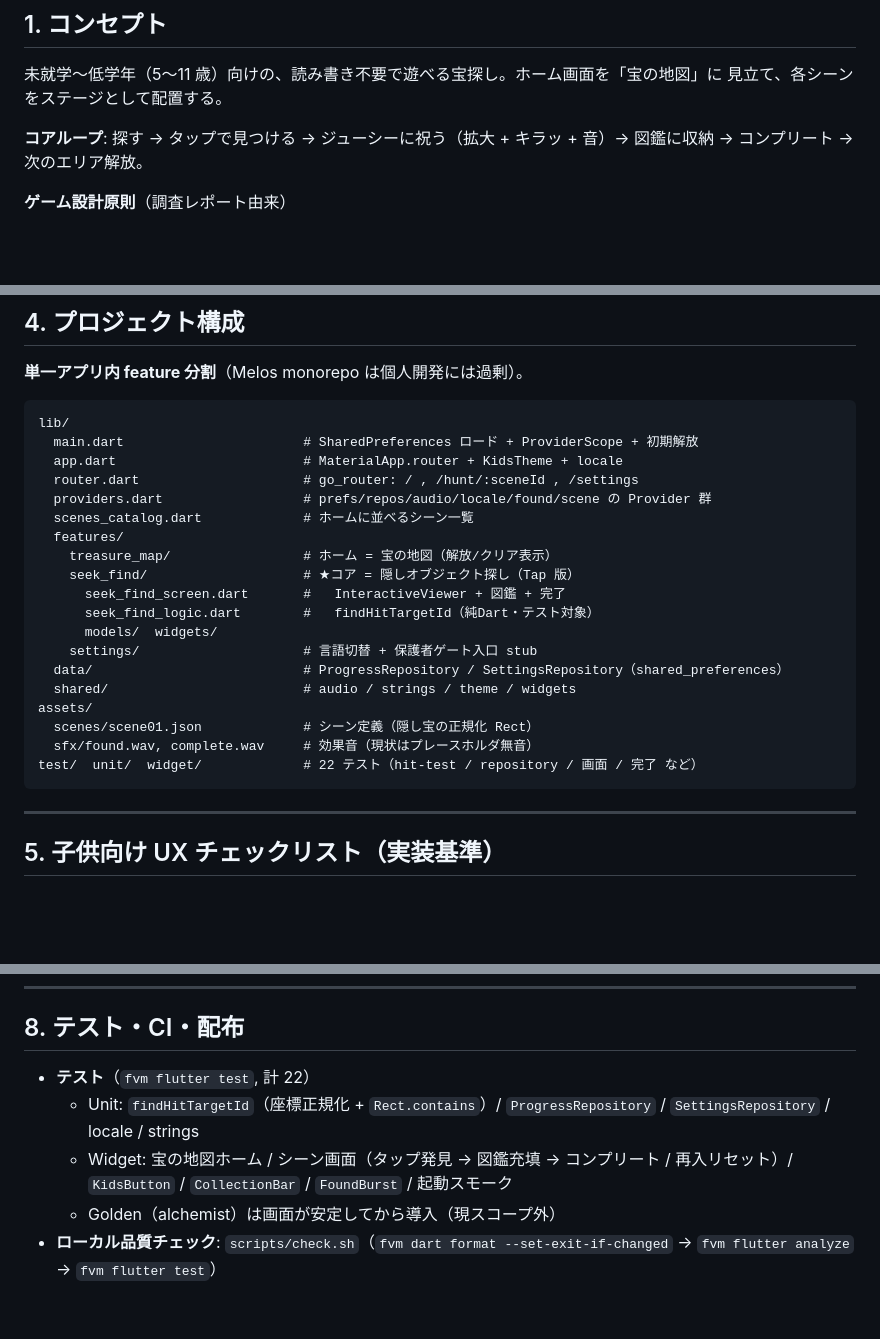
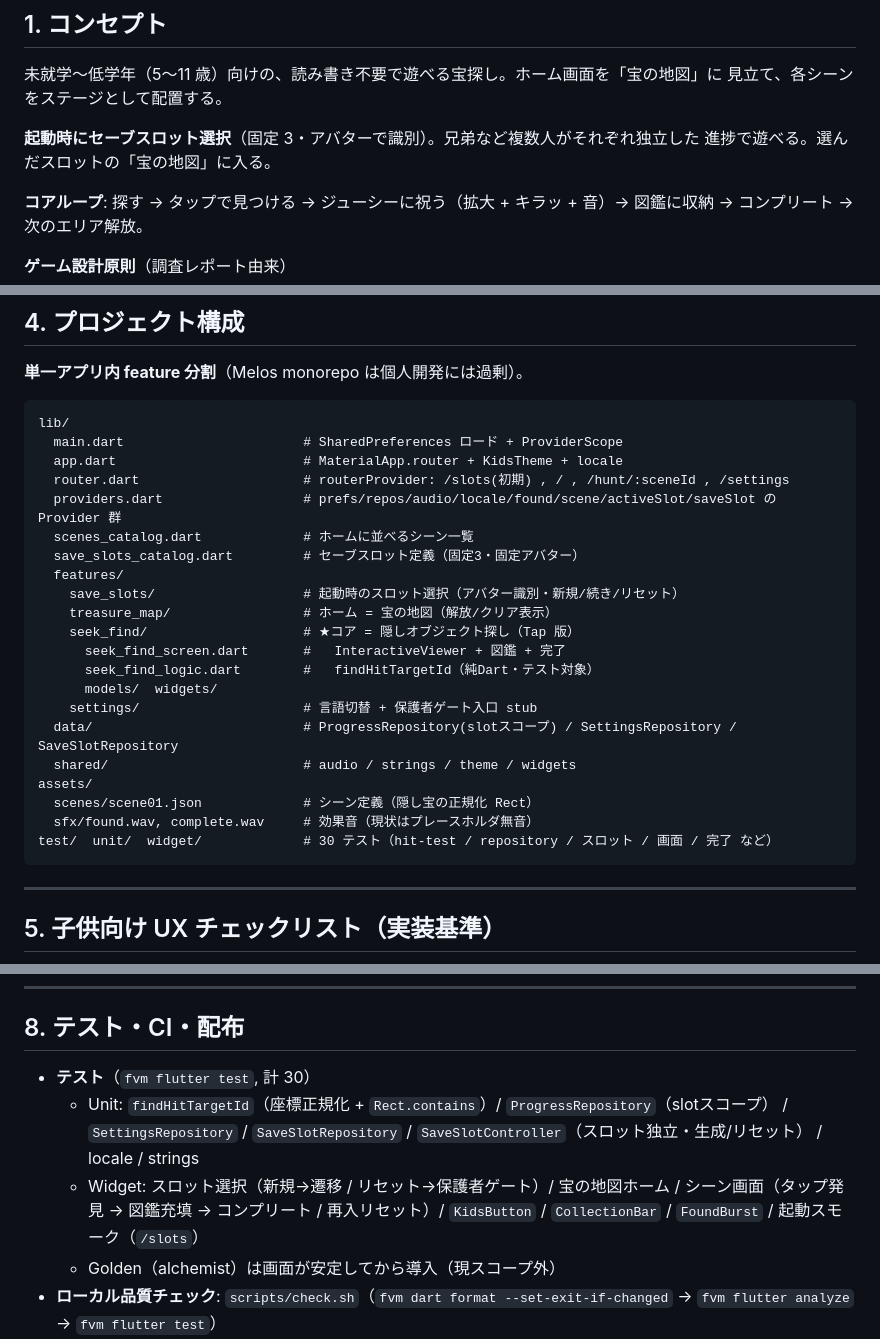
Before and after one commit to linnefromice/kidsapp-treasurehunt, a Markdown page: README.md, 3 parts joined by grey strips. Drawn GitHub-style; blank space fills up the shorter version.

````diff
--- a/README.md
+++ b/README.md
@@ -26,6 +26,9 @@ Android タブレット / iPad 向けに **Flutter** で個人開発する。
 
 未就学〜低学年（5〜11 歳）向けの、読み書き不要で遊べる宝探し。ホーム画面を「宝の地図」に
 見立て、各シーンをステージとして配置する。
+
+**起動時にセーブスロット選択**（固定 3・アバターで識別）。兄弟など複数人がそれぞれ独立した
+進捗で遊べる。選んだスロットの「宝の地図」に入る。
 
 **コアループ**: 探す → タップで見つける → ジューシーに祝う（拡大 + キラッ + 音）→
 図鑑に収納 → コンプリート → 次のエリア解放。
@@ -103,24 +106,26 @@ bash scripts/check.sh          # format + analyze + test（fvm 経由）
 
 ```
 lib/
-  main.dart                       # SharedPreferences ロード + ProviderScope + 初期解放
+  main.dart                       # SharedPreferences ロード + ProviderScope
   app.dart                        # MaterialApp.router + KidsTheme + locale
-  router.dart                     # go_router: / , /hunt/:sceneId , /settings
-  providers.dart                  # prefs/repos/audio/locale/found/scene の Provider 群
+  router.dart                     # routerProvider: /slots(初期) , / , /hunt/:sceneId , /settings
+  providers.dart                  # prefs/repos/audio/locale/found/scene/activeSlot/saveSlot の Provider 群
   scenes_catalog.dart             # ホームに並べるシーン一覧
+  save_slots_catalog.dart         # セーブスロット定義（固定3・固定アバター）
   features/
+    save_slots/                   # 起動時のスロット選択（アバター識別・新規/続き/リセット）
     treasure_map/                 # ホーム = 宝の地図（解放/クリア表示）
     seek_find/                    # ★コア = 隠しオブジェクト探し（Tap 版）
       seek_find_screen.dart       #   InteractiveViewer + 図鑑 + 完了
       seek_find_logic.dart        #   findHitTargetId（純Dart・テスト対象）
       models/  widgets/
     settings/                     # 言語切替 + 保護者ゲート入口 stub
-  data/                           # ProgressRepository / SettingsRepository（shared_preferences）
+  data/                           # ProgressRepository(slotスコープ) / SettingsRepository / SaveSlotRepository
   shared/                         # audio / strings / theme / widgets
 assets/
   scenes/scene01.json             # シーン定義（隠し宝の正規化 Rect）
   sfx/found.wav, complete.wav     # 効果音（現状はプレースホルダ無音）
-test/  unit/  widget/             # 22 テスト（hit-test / repository / 画面 / 完了 など）
+test/  unit/  widget/             # 30 テスト（hit-test / repository / スロット / 画面 / 完了 など）
 ```
 
 ---
@@ -171,9 +176,9 @@ IAP は必ず「保護者ゲート（算数問題）→ `in_app_purchase`」の
 
 ## 8. テスト・CI・配布
 
-- **テスト**（`fvm flutter test`, 計 22）
-  - Unit: `findHitTargetId`（座標正規化 + `Rect.contains`）/ `ProgressRepository` / `SettingsRepository` / locale / strings
-  - Widget: 宝の地図ホーム / シーン画面（タップ発見 → 図鑑充填 → コンプリート / 再入リセット）/ `KidsButton` / `CollectionBar` / `FoundBurst` / 起動スモーク
+- **テスト**（`fvm flutter test`, 計 30）
+  - Unit: `findHitTargetId`（座標正規化 + `Rect.contains`）/ `ProgressRepository`（slotスコープ） / `SettingsRepository` / `SaveSlotRepository` / `SaveSlotController`（スロット独立・生成/リセット） / locale / strings
+  - Widget: スロット選択（新規→遷移 / リセット→保護者ゲート）/ 宝の地図ホーム / シーン画面（タップ発見 → 図鑑充填 → コンプリート / 再入リセット）/ `KidsButton` / `CollectionBar` / `FoundBurst` / 起動スモーク（`/slots`）
   - Golden（alchemist）は画面が安定してから導入（現スコープ外）
 - **ローカル品質チェック**: `scripts/check.sh`（`fvm dart format --set-exit-if-changed` → `fvm flutter analyze` → `fvm flutter test`）
 - **CI（GitHub Actions / `workflow_dispatch`）**: Firebase App Distribution への **Android APK 手動配布のみ**。
````
Also changed, not shown: other parts of README.md (+2 -1 lines), CLAUDE.md (+9 -8 lines), docs/development.md (+6 -4 lines).
